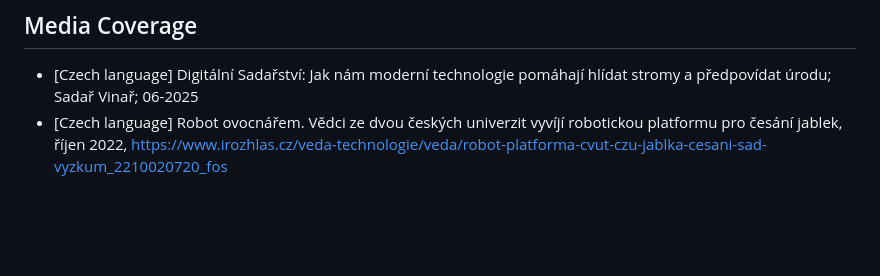
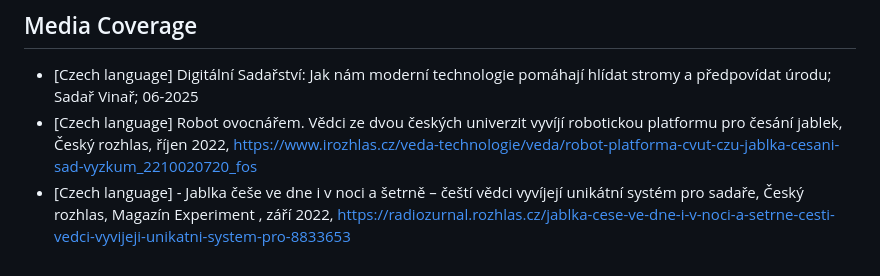
Before and after one commit to CVUT-FS-12110/agriculture-showcase, a Markdown page: README.md, the part around the change. Drawn GitHub-style; blank space fills up the shorter version.

Commit message:
Update media coverage section in README.md

```diff
--- a/README.md
+++ b/README.md
@@ -46,4 +46,6 @@ Projects are listed from newest to oldest.
 ## Media Coverage
 
 - [Czech language]  Digitální Sadařství: Jak nám moderní technologie pomáhají hlídat stromy a předpovídat úrodu; Sadař Vinař; 06-2025
-- [Czech language]  Robot ovocnářem. Vědci ze dvou českých univerzit vyvíjí robotickou platformu pro česání jablek, říjen 2022, https://www.irozhlas.cz/veda-technologie/veda/robot-platforma-cvut-czu-jablka-cesani-sad-vyzkum_2210020720_fos
+- [Czech language]  Robot ovocnářem. Vědci ze dvou českých univerzit vyvíjí robotickou platformu pro česání jablek, Český rozhlas, říjen 2022, https://www.irozhlas.cz/veda-technologie/veda/robot-platforma-cvut-czu-jablka-cesani-sad-vyzkum_2210020720_fos
+- [Czech language]  - Jablka češe ve dne i v noci a šetrně – čeští vědci vyvíjejí unikátní systém pro sadaře, Český rozhlas, Magazín Experiment
+, září 2022, https://radiozurnal.rozhlas.cz/jablka-cese-ve-dne-i-v-noci-a-setrne-cesti-vedci-vyvijeji-unikatni-system-pro-8833653
```
